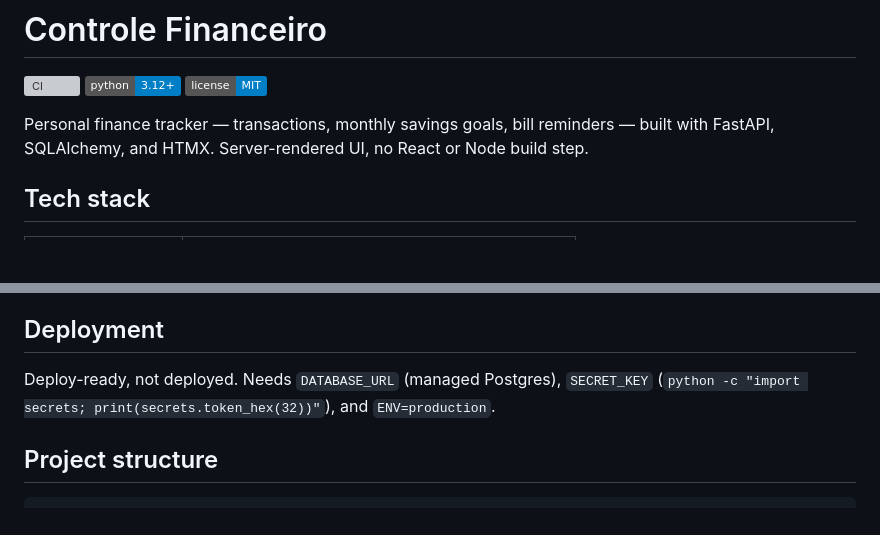
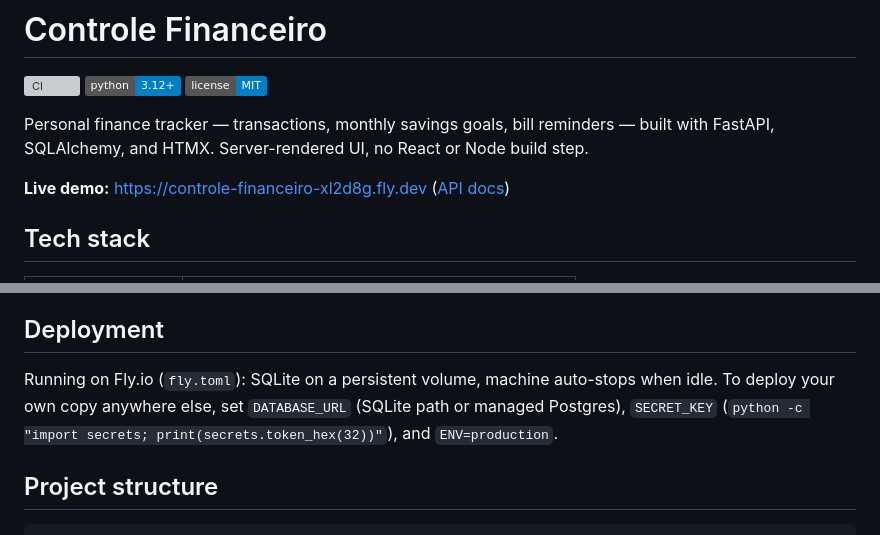
Before and after one commit to renatogg-dev/controle-financeiro, a Markdown page: README.md, 2 parts joined by grey strips. Drawn GitHub-style; badges without logos; blank space fills up the shorter version; grey boxes are pictures that could not be loaded.

Commit message:
docs: add live demo link

```diff
--- a/README.md
+++ b/README.md
@@ -5,6 +5,8 @@
 ![License](https://img.shields.io/badge/license-MIT-informational)
 
 Personal finance tracker — transactions, monthly savings goals, bill reminders — built with FastAPI, SQLAlchemy, and HTMX. Server-rendered UI, no React or Node build step.
+
+**Live demo:** https://controle-financeiro-xl2d8g.fly.dev ([API docs](https://controle-financeiro-xl2d8g.fly.dev/docs))
 
 <!-- TODO: screenshot of the dashboard -->
 <!-- TODO: short GIF of adding a transaction (no page reload) -->
@@ -83,7 +85,7 @@ Covers business logic (totals, category breakdowns, goal progress, reminder stat
 
 ## Deployment
 
-Deploy-ready, not deployed. Needs `DATABASE_URL` (managed Postgres), `SECRET_KEY` (`python -c "import secrets; print(secrets.token_hex(32))"`), and `ENV=production`.
+Running on Fly.io (`fly.toml`): SQLite on a persistent volume, machine auto-stops when idle. To deploy your own copy anywhere else, set `DATABASE_URL` (SQLite path or managed Postgres), `SECRET_KEY` (`python -c "import secrets; print(secrets.token_hex(32))"`), and `ENV=production`.
 
 ## Project structure
 
```
